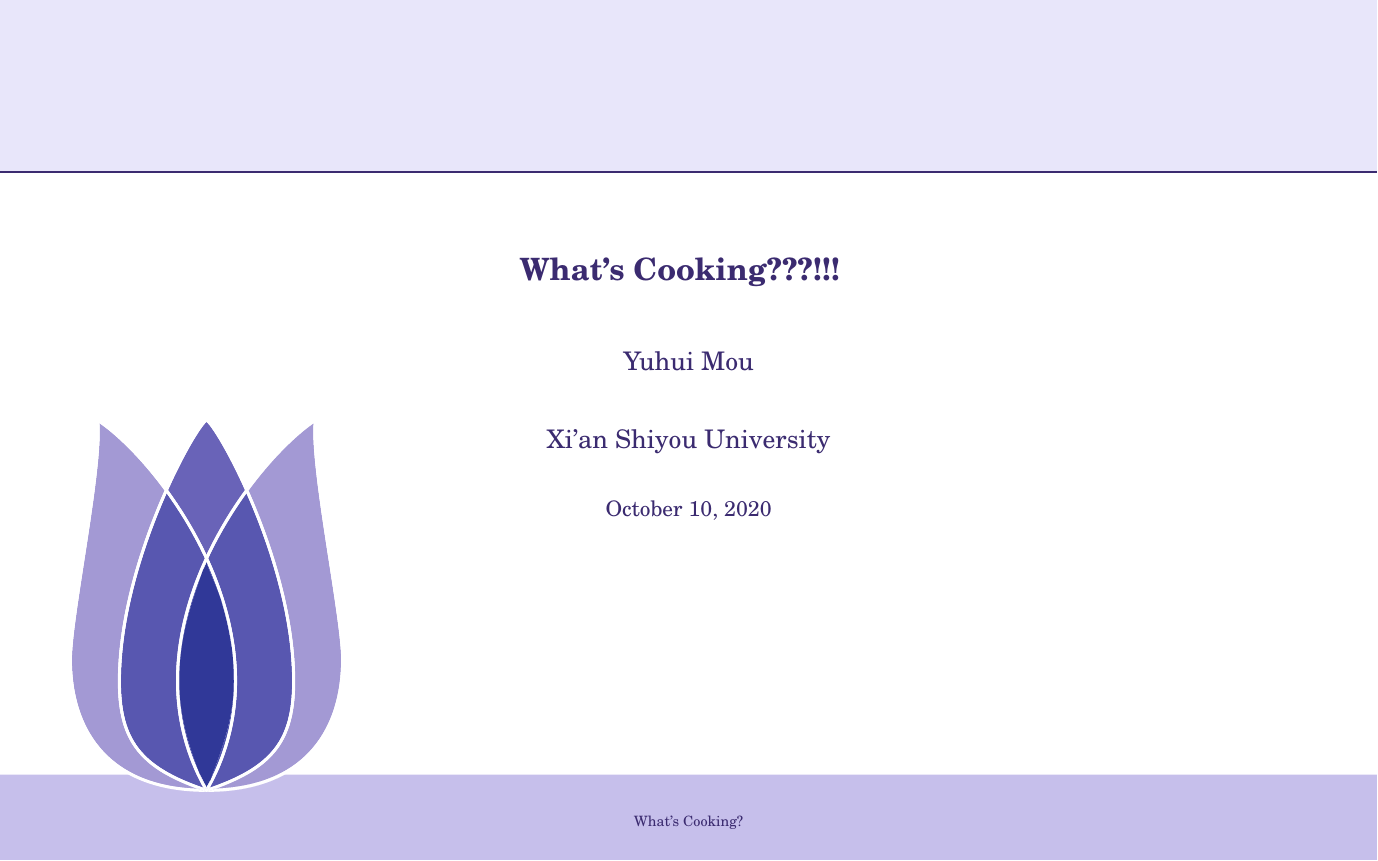
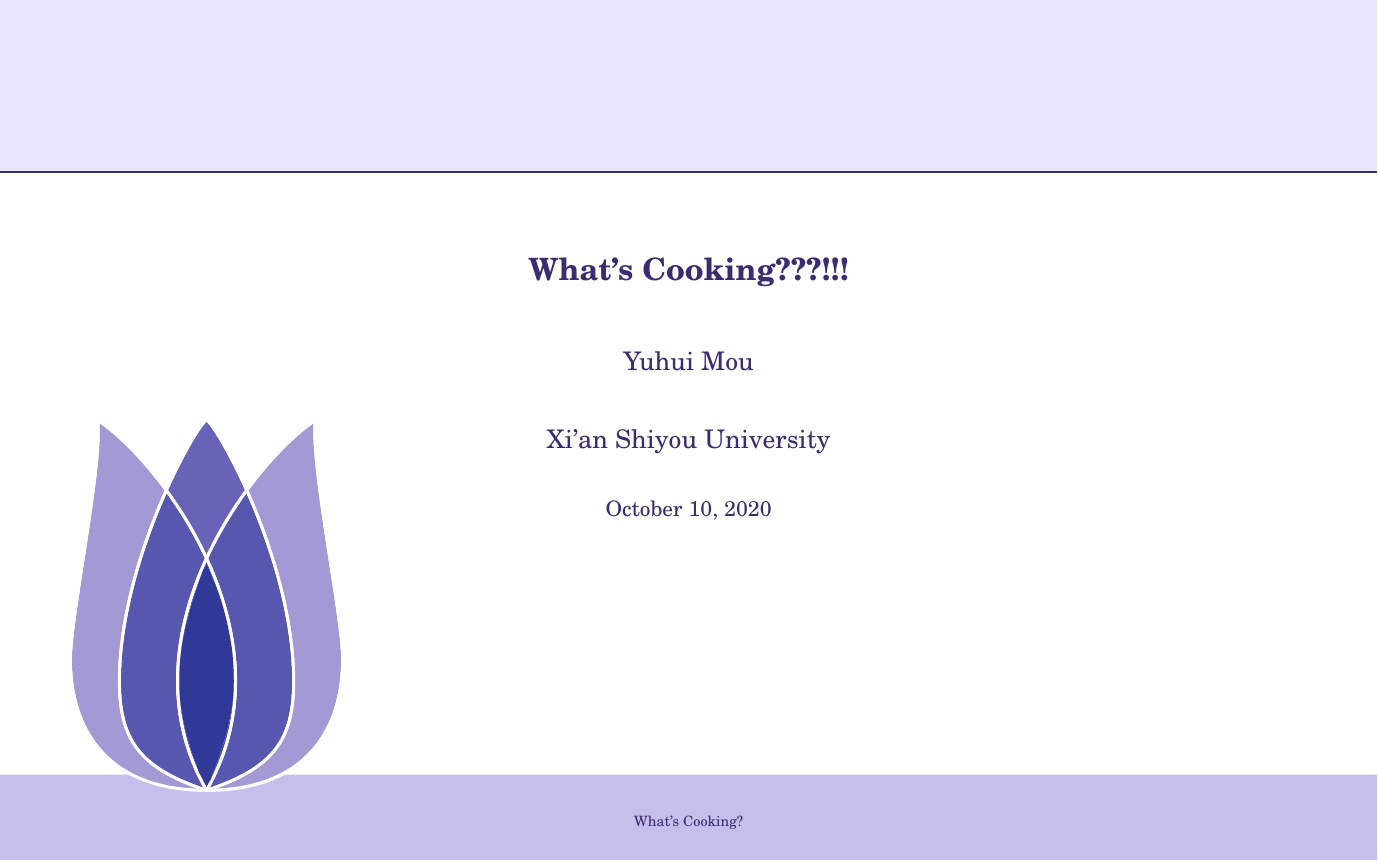
Before and after one commit to rumose/vscode-git-test, LaTeX slides (slides-origin.tex): page 2 of 10. Compiled offline with LaTeX, dvips and Ghostscript.

Commit message:
删掉~~~

```diff
--- a/slides-origin.tex
+++ b/slides-origin.tex
@@ -116,7 +116,7 @@
 % title
 % TODO: Customize to your Own Title, Name, Address
 %
-\title{What's Cooking???!!!~~~} %总标题
+\title{What's Cooking???!!!} %总标题
 \author{
 Yuhui Mou
 \\
```
